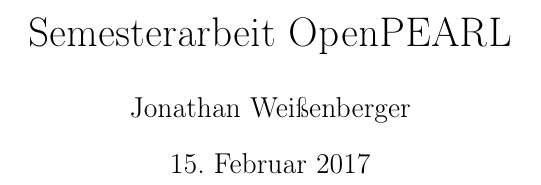
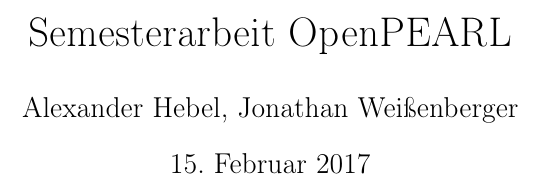
Before and after one commit to hebelsan/OpenPearl-Semesterprojekt, a LaTeX document (docs/tex/Semesterarbeit.tex): part of page 1 of 46, cut so that both start at the same text. Compiled offline with pdfLaTeX.

Commit message:
Änderung in Hauptdokument

```diff
--- a/docs/tex/Semesterarbeit.tex
+++ b/docs/tex/Semesterarbeit.tex
@@ -11,7 +11,7 @@
 \usepackage{graphicx}
 \usepackage[section]{placeins}
 \usepackage{comment}
-\author{Jonathan Weißenberger}
+\author{Alexander Hebel, Jonathan Weißenberger}
 \title{Semesterarbeit OpenPEARL}
 
 \definecolor{dkgreen}{rgb}{0,0.6,0}
```
Also changed, not shown: 1 other file.
